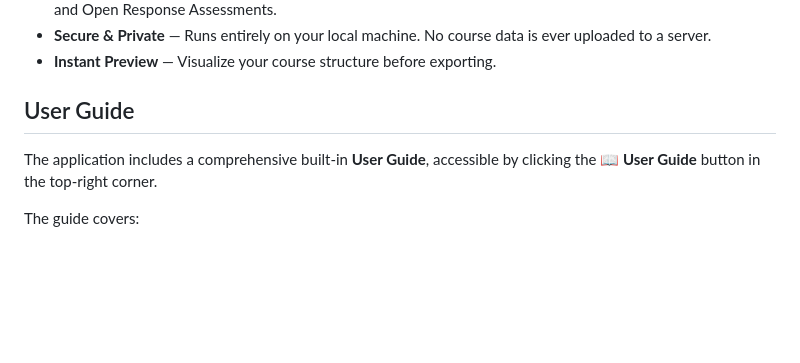
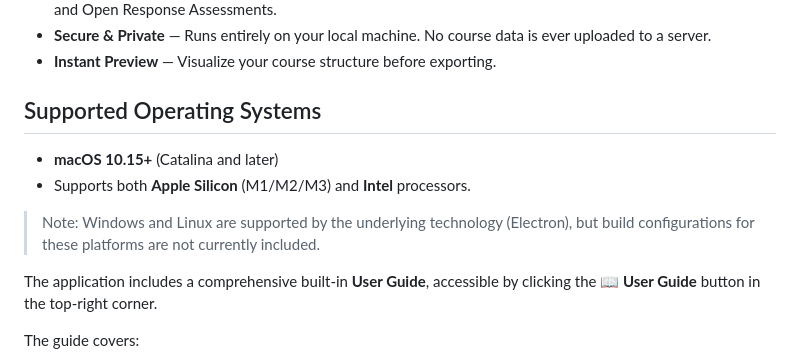
Before and after one commit to ccnmtl/course-engine, a Markdown page: README.md, the part around the change. GitHub-like rendering; blank space fills up the shorter version.

Commit message:
Update README.md with platform support

```diff
--- a/README.md
+++ b/README.md
@@ -12,7 +12,13 @@ A secure, offline-first desktop application for creating and managing EdX/Open e
 - **Secure & Private** — Runs entirely on your local machine. No course data is ever uploaded to a server.
 - **Instant Preview** — Visualize your course structure before exporting.
 
-## User Guide
+## Supported Operating Systems
+
+- **macOS 10.15+** (Catalina and later)
+- Supports both **Apple Silicon** (M1/M2/M3) and **Intel** processors.
+
+> Note: Windows and Linux are supported by the underlying technology (Electron), but build configurations for these platforms are not currently included.
+
 
 The application includes a comprehensive built-in **User Guide**, accessible by clicking the **📖 User Guide** button in the top-right corner.
 
```
